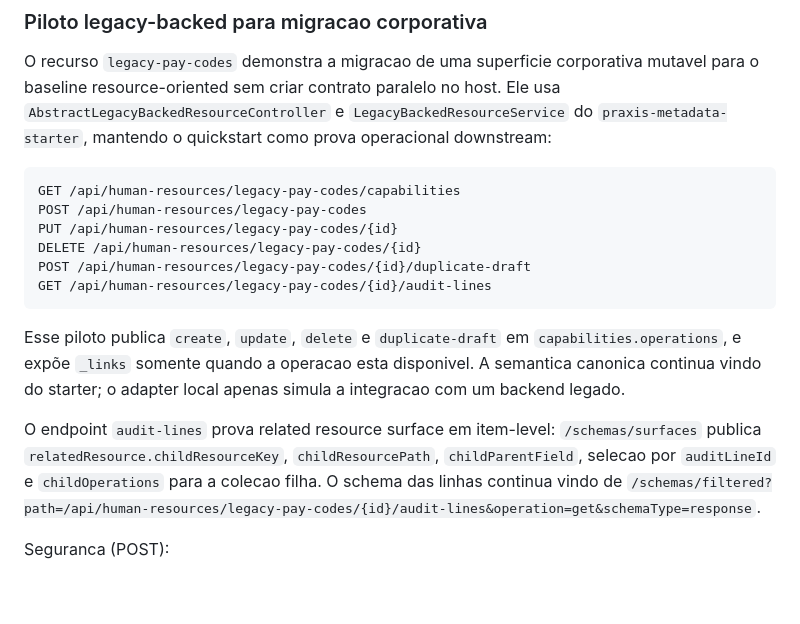
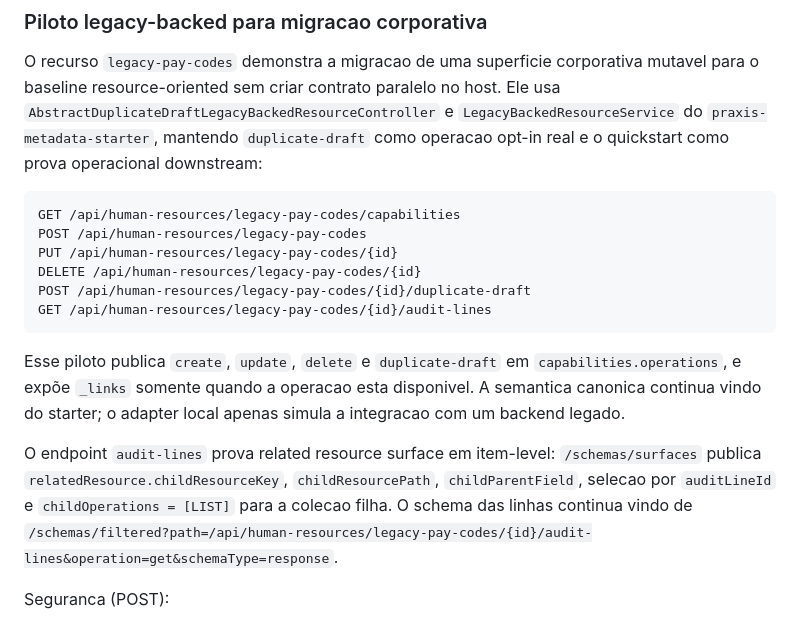
Before and after one commit to codexrodrigues/praxis-api-quickstart-public, a Markdown page: README.md, the part around the change. Rendered like a GitHub page; blank space fills up the shorter version.

Commit message:
chore: publish praxis-api-quickstart main

````diff
--- a/README.md
+++ b/README.md
@@ -701,8 +701,9 @@ Leitura correta dessas superficies:
 
 O recurso `legacy-pay-codes` demonstra a migracao de uma superficie corporativa mutavel para o
 baseline resource-oriented sem criar contrato paralelo no host. Ele usa
-`AbstractLegacyBackedResourceController` e `LegacyBackedResourceService` do
-`praxis-metadata-starter`, mantendo o quickstart como prova operacional downstream:
+`AbstractDuplicateDraftLegacyBackedResourceController` e `LegacyBackedResourceService` do
+`praxis-metadata-starter`, mantendo `duplicate-draft` como operacao opt-in real e o quickstart como
+prova operacional downstream:
 
 ```
 GET /api/human-resources/legacy-pay-codes/capabilities
@@ -719,7 +720,7 @@ canonica continua vindo do starter; o adapter local apenas simula a integracao c
 
 O endpoint `audit-lines` prova related resource surface em item-level: `/schemas/surfaces` publica
 `relatedResource.childResourceKey`, `childResourcePath`, `childParentField`, selecao por
-`auditLineId` e `childOperations` para a colecao filha. O schema das linhas continua vindo de
+`auditLineId` e `childOperations = [LIST]` para a colecao filha. O schema das linhas continua vindo de
 `/schemas/filtered?path=/api/human-resources/legacy-pay-codes/{id}/audit-lines&operation=get&schemaType=response`.
 
 Seguranca (POST):
````
